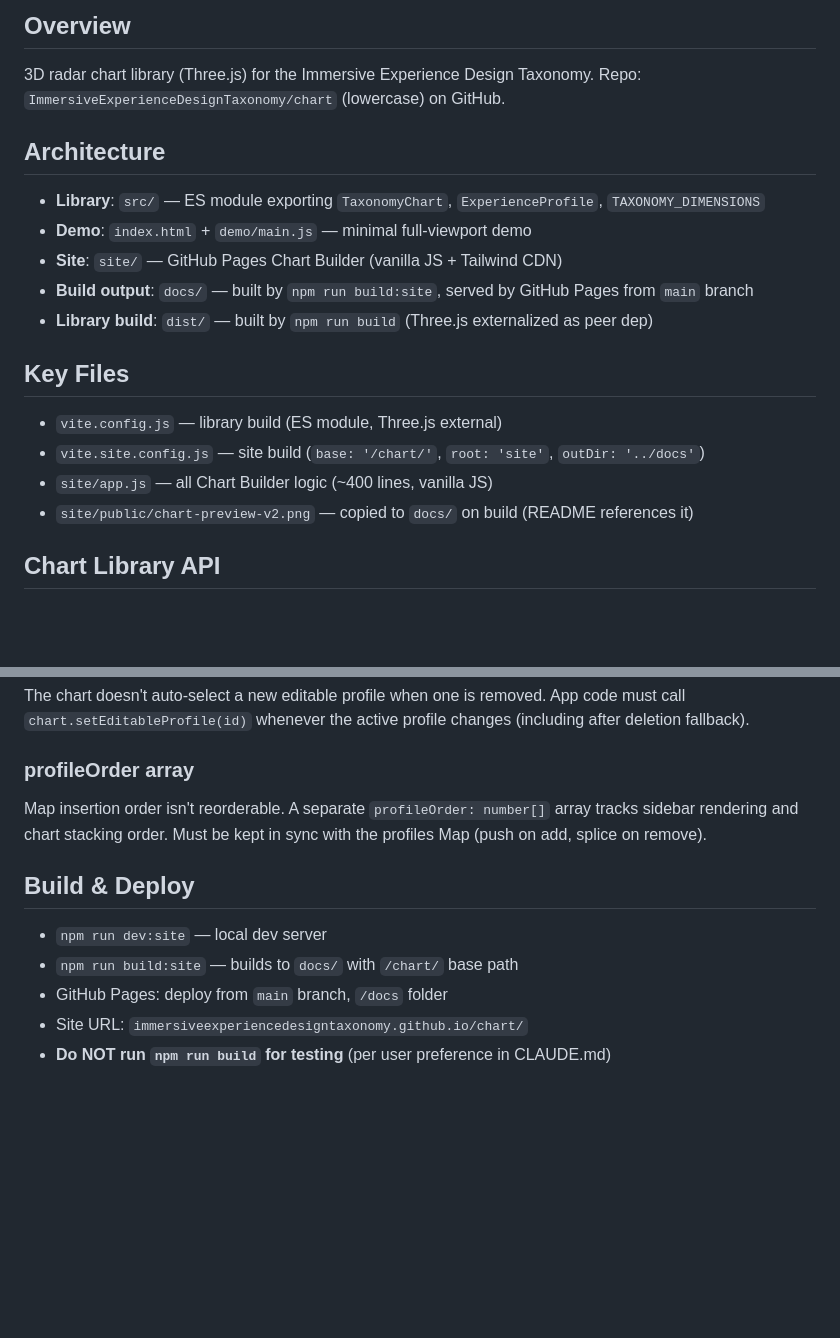
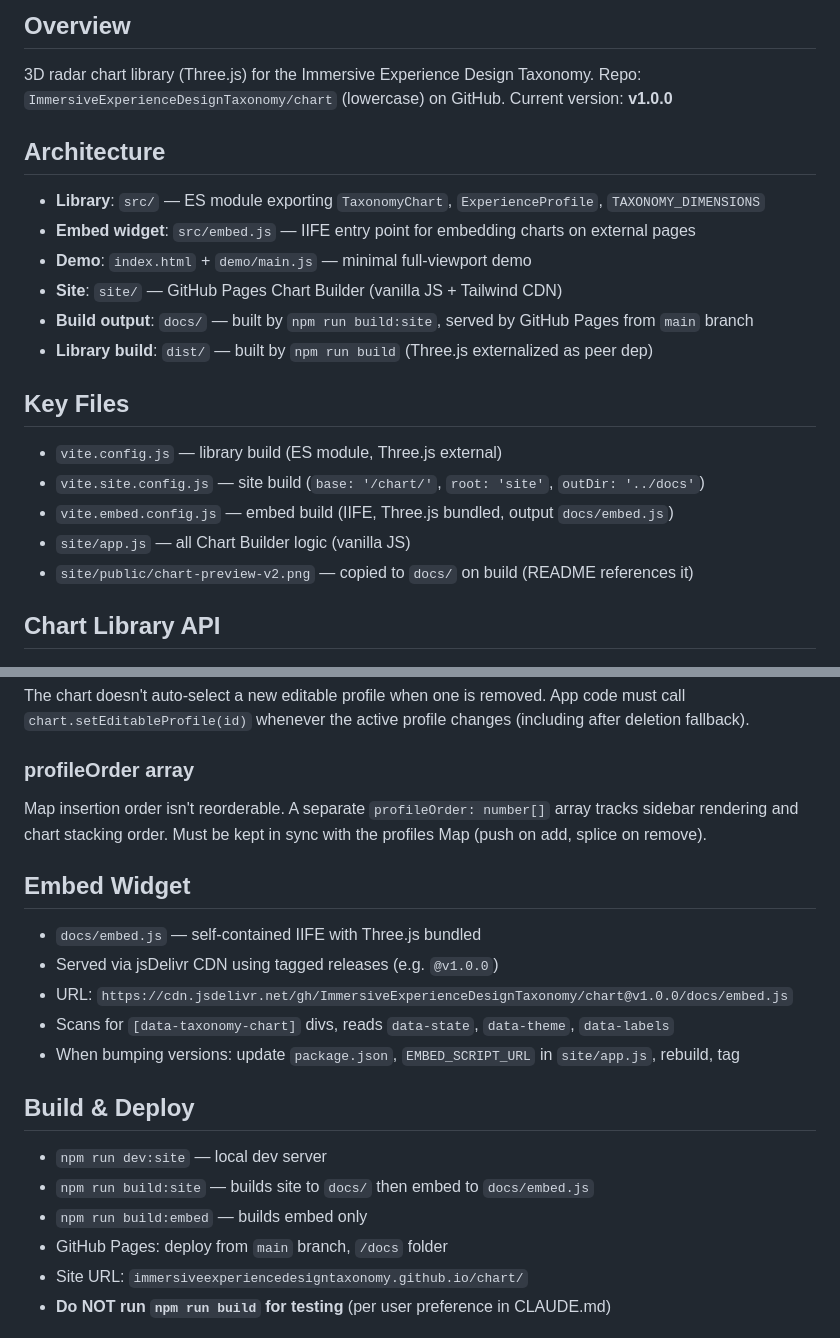
Before and after one commit to ImmersiveExperienceDesignTaxonomy/chart, a Markdown page: CLAUDE.md, 2 parts joined by grey strips. Rendered like a GitHub page; blank space fills up the shorter version.

```diff
--- a/CLAUDE.md
+++ b/CLAUDE.md
@@ -3,9 +3,11 @@
 ## Overview
 3D radar chart library (Three.js) for the Immersive Experience Design Taxonomy.
 Repo: `ImmersiveExperienceDesignTaxonomy/chart` (lowercase) on GitHub.
+Current version: **v1.0.0**
 
 ## Architecture
 - **Library**: `src/` — ES module exporting `TaxonomyChart`, `ExperienceProfile`, `TAXONOMY_DIMENSIONS`
+- **Embed widget**: `src/embed.js` — IIFE entry point for embedding charts on external pages
 - **Demo**: `index.html` + `demo/main.js` — minimal full-viewport demo
 - **Site**: `site/` — GitHub Pages Chart Builder (vanilla JS + Tailwind CDN)
 - **Build output**: `docs/` — built by `npm run build:site`, served by GitHub Pages from `main` branch
@@ -14,7 +16,8 @@ Repo: `ImmersiveExperienceDesignTaxonomy/chart` (lowercase) on GitHub.
 ## Key Files
 - `vite.config.js` — library build (ES module, Three.js external)
 - `vite.site.config.js` — site build (`base: '/chart/'`, `root: 'site'`, `outDir: '../docs'`)
-- `site/app.js` — all Chart Builder logic (~400 lines, vanilla JS)
+- `vite.embed.config.js` — embed build (IIFE, Three.js bundled, output `docs/embed.js`)
+- `site/app.js` — all Chart Builder logic (vanilla JS)
 - `site/public/chart-preview-v2.png` — copied to `docs/` on build (README references it)
 
 ## Chart Library API
@@ -42,9 +45,17 @@ Map insertion order isn't reorderable. A separate `profileOrder: number[]` array
 sidebar rendering and chart stacking order. Must be kept in sync with the profiles Map
 (push on add, splice on remove).
 
+## Embed Widget
+- `docs/embed.js` — self-contained IIFE with Three.js bundled
+- Served via jsDelivr CDN using tagged releases (e.g. `@v1.0.0`)
+- URL: `https://cdn.jsdelivr.net/gh/ImmersiveExperienceDesignTaxonomy/chart@v1.0.0/docs/embed.js`
+- Scans for `[data-taxonomy-chart]` divs, reads `data-state`, `data-theme`, `data-labels`
+- When bumping versions: update `package.json`, `EMBED_SCRIPT_URL` in `site/app.js`, rebuild, tag
+
 ## Build & Deploy
 - `npm run dev:site` — local dev server
-- `npm run build:site` — builds to `docs/` with `/chart/` base path
+- `npm run build:site` — builds site to `docs/` then embed to `docs/embed.js`
+- `npm run build:embed` — builds embed only
 - GitHub Pages: deploy from `main` branch, `/docs` folder
 - Site URL: `immersiveexperiencedesigntaxonomy.github.io/chart/`
 - **Do NOT run `npm run build` for testing** (per user preference in CLAUDE.md)
```
Also changed, not shown: README.md (+32 -0 lines).
